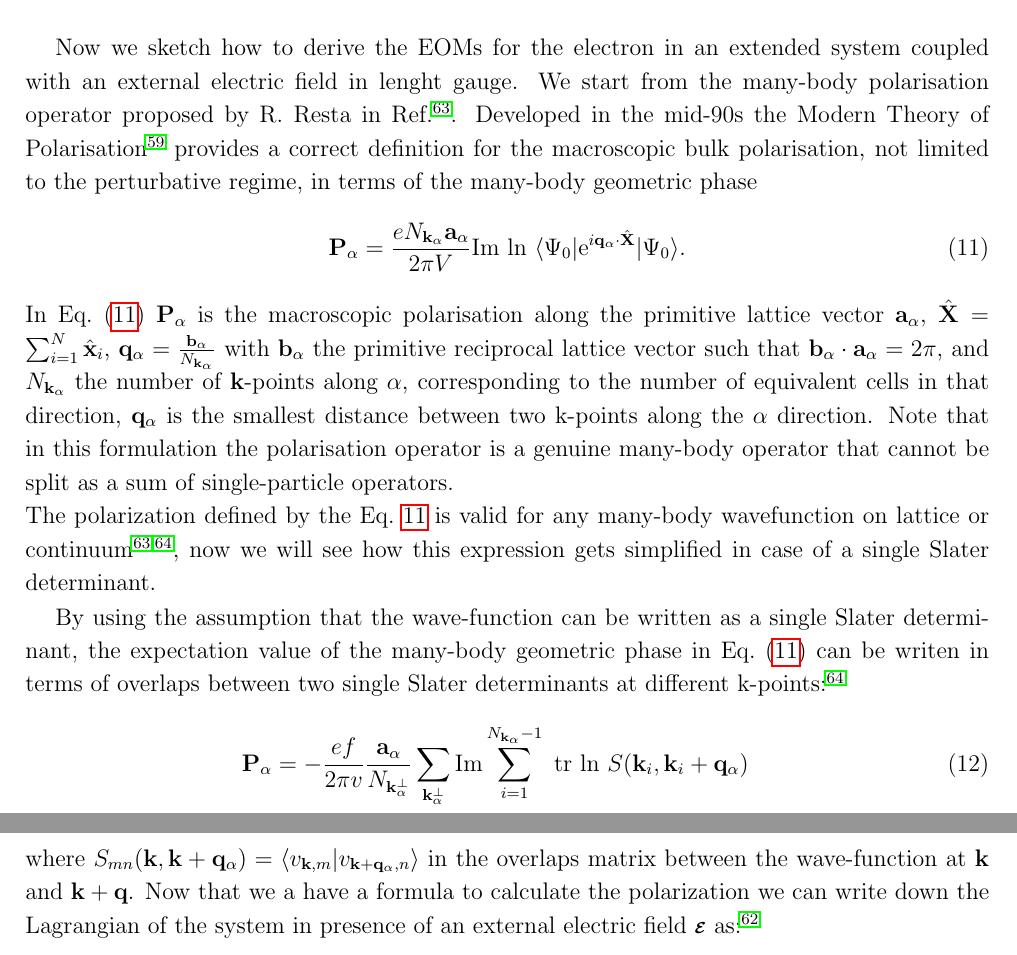
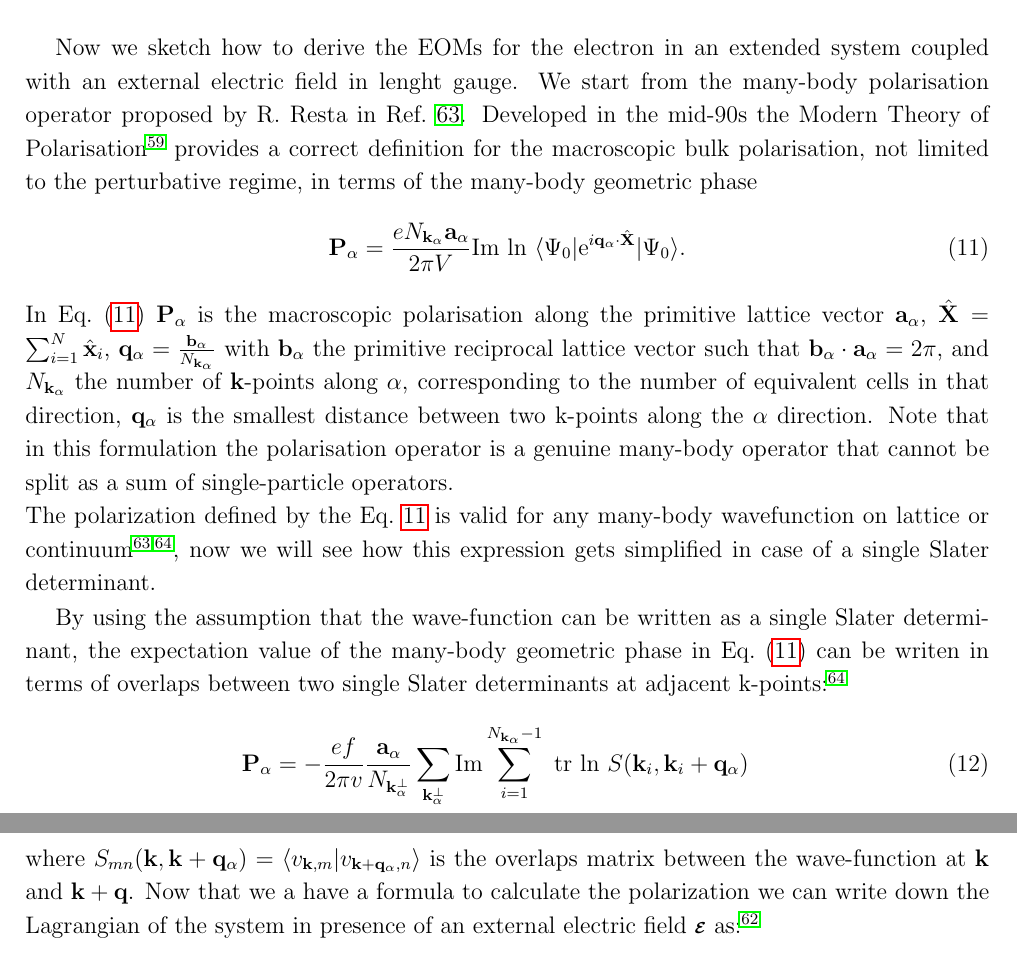
Before and after one commit to attacc/PSIK-highlight, a LaTeX paper (psi-k_highlight.tex, which reads theory.tex): two parts of pages 10 and 11 of 21, joined at a grey line, cut so that both start at the same text. Compiled offline with pdfLaTeX.

Commit message:
More stuff

```diff
--- a/theory.tex
+++ b/theory.tex
@@ -104,7 +104,7 @@ Now we will present a real-time \ai approach to nonlinear optical properties for
 %In Sec.~\ref{ss:fldcpl} we detail how, by starting from the Berry's phase formulation of polarisation, we  obtain the EOMs in presence of an external electric field within PBC.
 \subsubsection{Treatment of the field coupling term and equations of motion}\label{ss:fldcpl}
 %In this section we take a different path to obtain the KSV polarisation.
-Now we sketch how to derive the EOMs for the electron in an extended system coupled with an external electric field in lenght gauge. We start from the many-body polarisation operator proposed by R. Resta in Ref.~\cite{PhysRevLett.80.1800}.
+Now we sketch how to derive the EOMs for the electron in an extended system coupled with an external electric field in lenght gauge. We start from the many-body polarisation operator proposed by R. Resta in Ref.~\onlinecite{PhysRevLett.80.1800}.
 Developed in the mid-90s the Modern Theory of Polarisation\cite{RevModPhys.66.899} provides a correct definition for the macroscopic bulk polarisation, not limited to the perturbative regime, in terms of the many-body geometric phase
 \be
 %\langle X \rangle &=& \frac{L}{2\pi}
@@ -123,11 +123,11 @@ The polarization defined by the Eq.~\ref{limit} is valid for any many-body wavef
 %, where $L=N_{\kk} a$ and $a$ is the lattice vector.
 
 By using the assumption that the wave-function can be written as a single Slater determinant,
-the expectation value of the many-body geometric phase in Eq.~\eqref{limit} can be writen in terms of overlaps between two single Slater determinants at different k-points:\cite{resta1999electron}
+the expectation value of the many-body geometric phase in Eq.~\eqref{limit} can be writen in terms of overlaps between two single Slater determinants at adjacent k-points:\cite{resta1999electron}
 \bea
 \mathbf P_\alpha = -\frac{ef}{2 \pi v} \frac{\mathbf a_\alpha}{N_{\kk_\alpha^\perp}} \sum_{\kk_\alpha^\perp} \mbox{Im} \sum_{i=1}^{N_{\kk_\alpha}-1}\ \mbox{tr ln } S(\kk_i , \kk_i + \qq_\alpha) \label{xtrace}
 \eea
-where  $S_{mn}(\kk , \kk + \qq_\alpha) = \langle v_{\kk,m} | v_{\kk + \qq_\alpha,n} \rangle$ in the overlaps matrix between the wave-function at $\kk$ and $\kk+\qq$.
+where  $S_{mn}(\kk , \kk + \qq_\alpha) = \langle v_{\kk,m} | v_{\kk + \qq_\alpha,n} \rangle$ is the overlaps matrix between the wave-function at $\kk$ and $\kk+\qq$.
 % \be
 %\mathbf P_\alpha =  i\frac{ef}{2\pi} \frac{1}{N_{\kk_\perp}} \sum_{\kk_\perp} \sum_{\kk_\alpha}^{N_{\kk_\alpha}-1} \sum_{m=1}^{M} \langle v_{\kk,m} | \partial_k v_{\kk,m} \rangle + O(\mathbf q^2). \label{mypolarisation}
 %\ee
```
Also changed, not shown: theory.tex (2 more changed lines).
